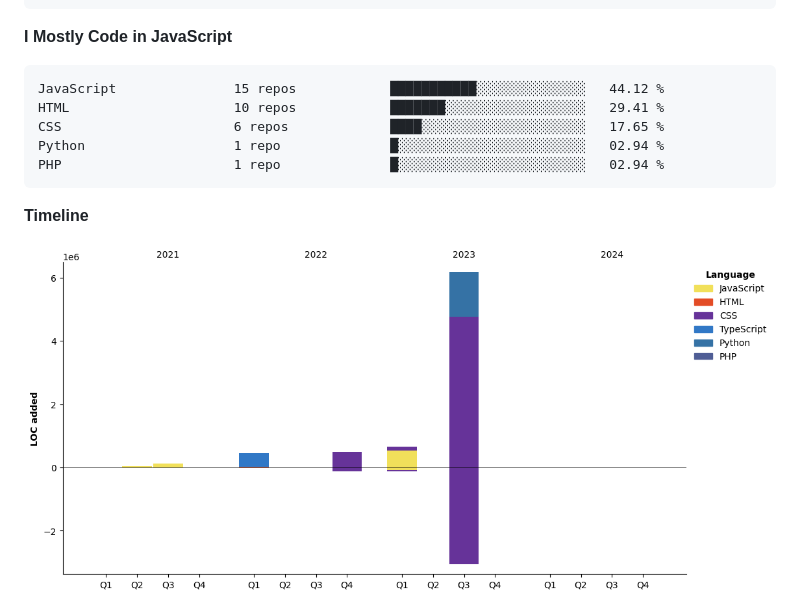
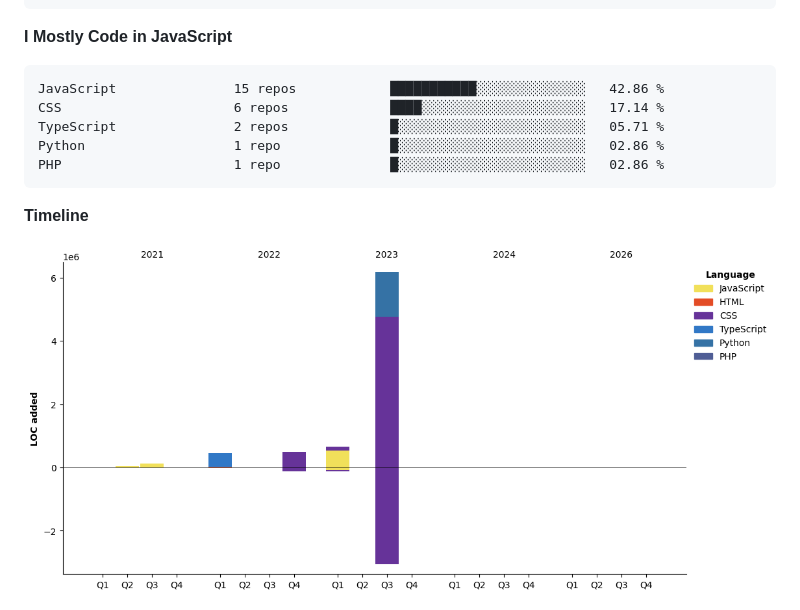
Before and after one commit to WIZARDOF-OZ/WIZARDOF-OZ, a Markdown page: readme.md, the part around one of its changes. GitHub-like rendering; pictures changed too: assets/bar_graph.png.

````diff
--- a/readme.md
+++ b/readme.md
@@ -72,11 +72,11 @@ No Activity Tracked This Week
 **I Mostly Code in JavaScript**
 
 ```text
-JavaScript               15 repos            ███████████░░░░░░░░░░░░░░   44.12 %
-HTML                     10 repos            ███████░░░░░░░░░░░░░░░░░░   29.41 %
-CSS                      6 repos             ████░░░░░░░░░░░░░░░░░░░░░   17.65 %
-Python                   1 repo              █░░░░░░░░░░░░░░░░░░░░░░░░   02.94 %
-PHP                      1 repo              █░░░░░░░░░░░░░░░░░░░░░░░░   02.94 %
+JavaScript               15 repos            ███████████░░░░░░░░░░░░░░   42.86 %
+CSS                      6 repos             ████░░░░░░░░░░░░░░░░░░░░░   17.14 %
+TypeScript               2 repos             █░░░░░░░░░░░░░░░░░░░░░░░░   05.71 %
+Python                   1 repo              █░░░░░░░░░░░░░░░░░░░░░░░░   02.86 %
+PHP                      1 repo              █░░░░░░░░░░░░░░░░░░░░░░░░   02.86 %
 ```
 
 
````
Also changed, not shown: other parts of readme.md (+6 -6 lines).
